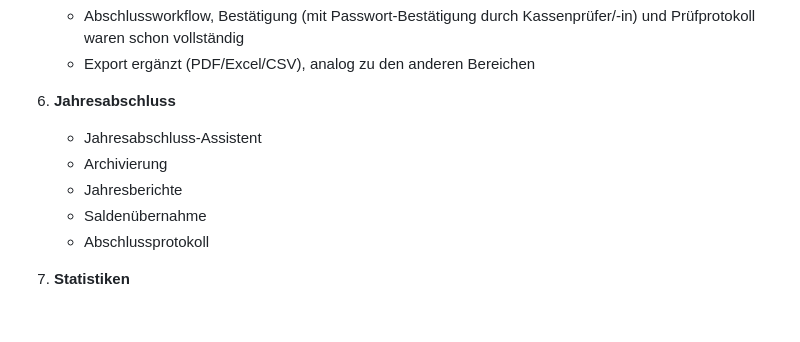
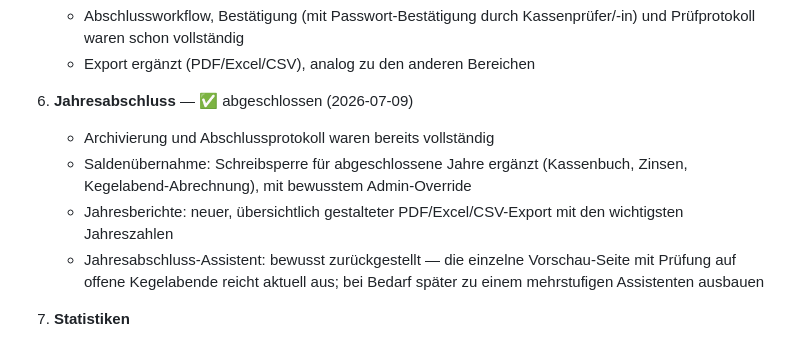
Before and after one commit to aluecke75/kegelkasse, a Markdown page: docs/ROADMAP.md, the part around the change. Drawn GitHub-style; blank space fills up the shorter version.

Commit message:
Roadmap: Jahresabschluss als abgeschlossen markiert

```diff
--- a/docs/ROADMAP.md
+++ b/docs/ROADMAP.md
@@ -28,12 +28,11 @@ Stand: 2026-07-09. Aktueller Gesamtstatus: siehe [PROJECT_STATUS.md](PROJECT_STA
    - Abschlussworkflow, Bestätigung (mit Passwort-Bestätigung durch Kassenprüfer/-in) und Prüfprotokoll waren schon vollständig
    - Export ergänzt (PDF/Excel/CSV), analog zu den anderen Bereichen
 
-6. **Jahresabschluss**
-   - Jahresabschluss-Assistent
-   - Archivierung
-   - Jahresberichte
-   - Saldenübernahme
-   - Abschlussprotokoll
+6. **Jahresabschluss** — ✅ abgeschlossen (2026-07-09)
+   - Archivierung und Abschlussprotokoll waren bereits vollständig
+   - Saldenübernahme: Schreibsperre für abgeschlossene Jahre ergänzt (Kassenbuch, Zinsen, Kegelabend-Abrechnung), mit bewusstem Admin-Override
+   - Jahresberichte: neuer, übersichtlich gestalteter PDF/Excel/CSV-Export mit den wichtigsten Jahreszahlen
+   - Jahresabschluss-Assistent: bewusst zurückgestellt — die einzelne Vorschau-Seite mit Prüfung auf offene Kegelabende reicht aktuell aus; bei Bedarf später zu einem mehrstufigen Assistenten ausbauen
 
 7. **Statistiken**
    - Diagramme
```
